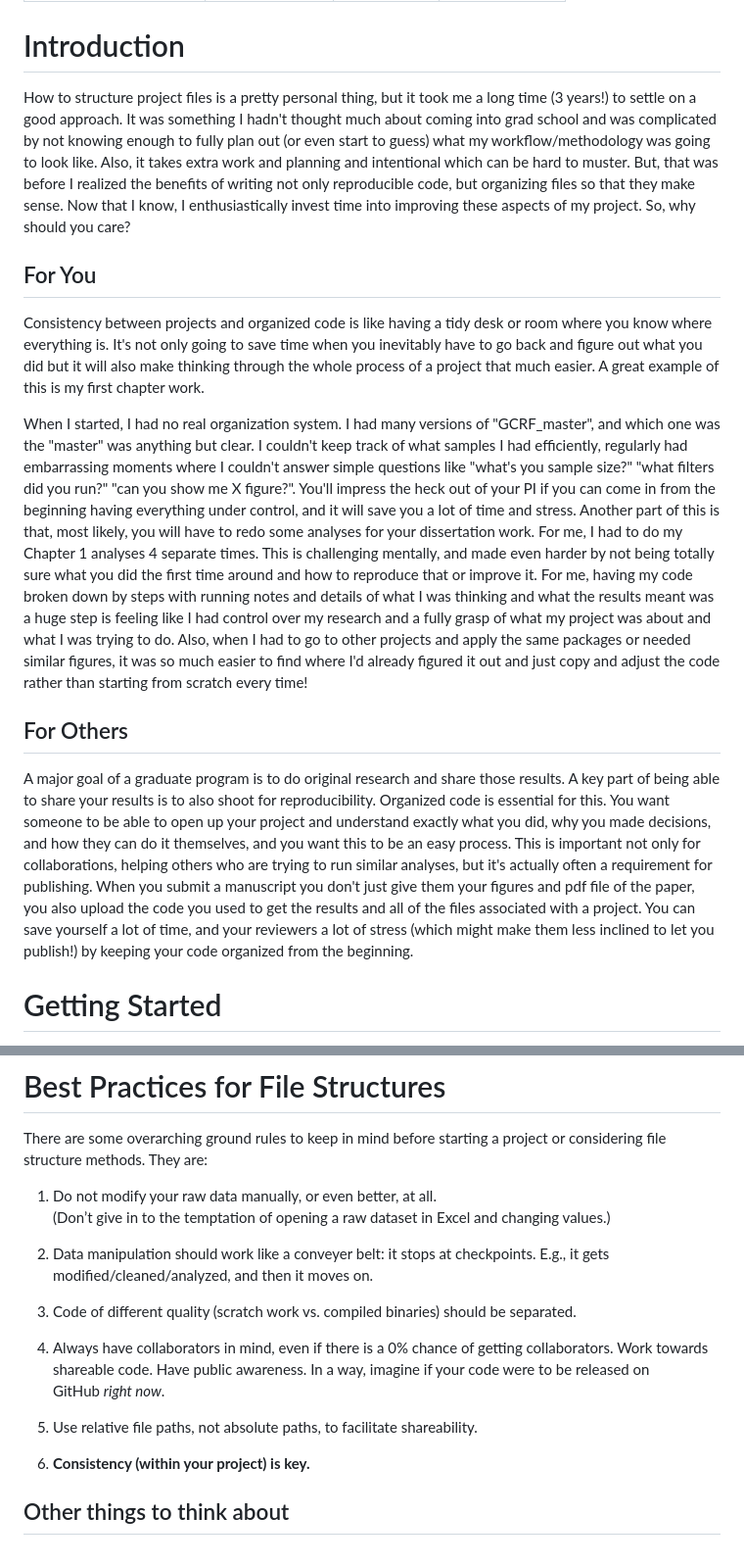
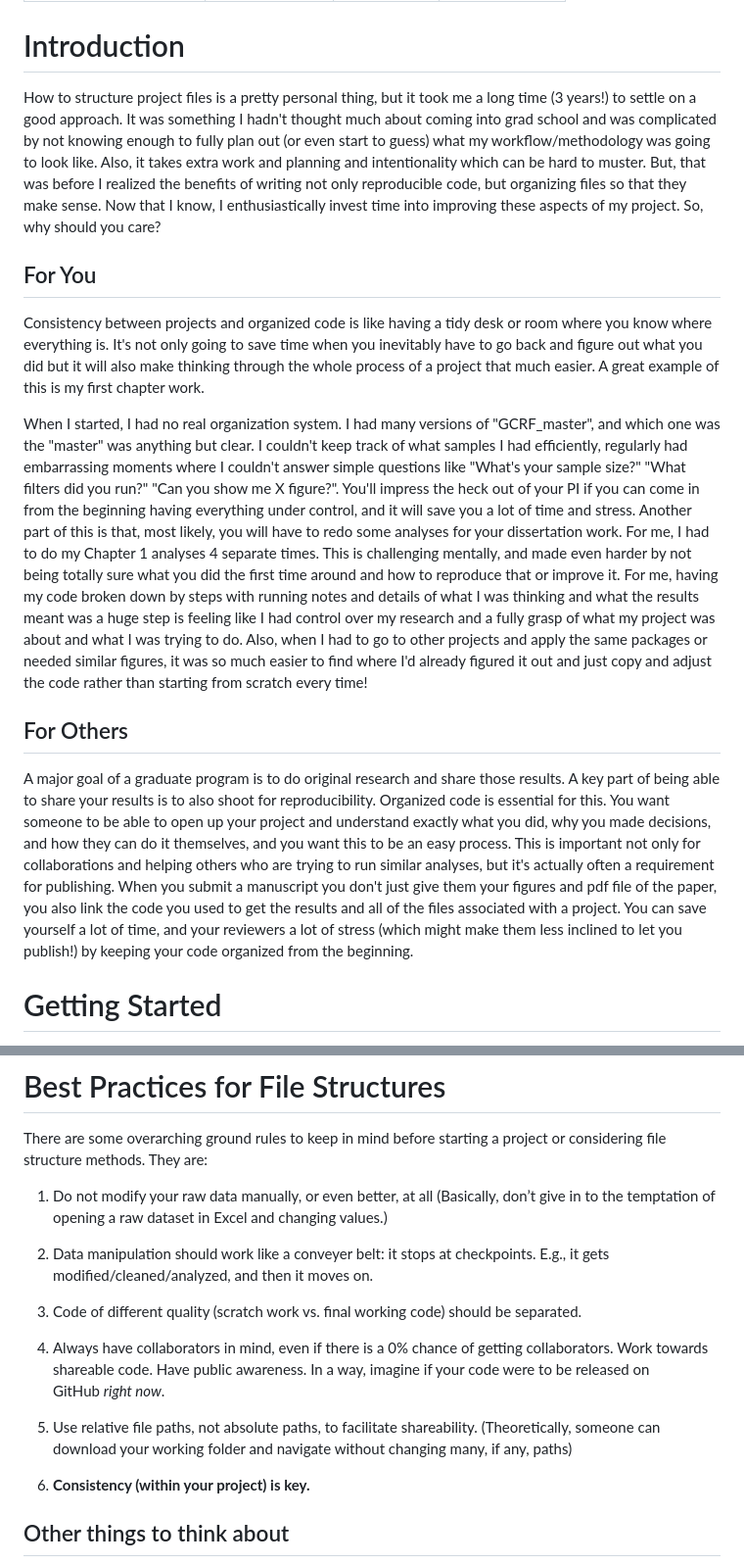
Before and after one commit to ecnrobertson/How-To-Be-A-Grad-Student, a Markdown page: data_organization/How_To_Organize_Data.md, 2 parts joined by grey strips. Shown at 98% size. Drawn GitHub-style.

```diff
--- a/data_organization/How_To_Organize_Data.md
+++ b/data_organization/How_To_Organize_Data.md
@@ -7,17 +7,17 @@ output: html_document
 
 # Introduction
 
-How to structure project files is a pretty personal thing, but it took me a long time (3 years!) to settle on a good approach. It was something I hadn't thought much about coming into grad school and was complicated by not knowing enough to fully plan out (or even start to guess) what my workflow/methodology was going to look like. Also, it takes extra work and planning and intentional which can be hard to muster. But, that was before I realized the benefits of writing not only reproducible code, but organizing files so that they make sense. Now that I know, I enthusiastically invest time into improving these aspects of my project. So, why should you care?
+How to structure project files is a pretty personal thing, but it took me a long time (3 years!) to settle on a good approach. It was something I hadn't thought much about coming into grad school and was complicated by not knowing enough to fully plan out (or even start to guess) what my workflow/methodology was going to look like. Also, it takes extra work and planning and intentionality which can be hard to muster. But, that was before I realized the benefits of writing not only reproducible code, but organizing files so that they make sense. Now that I know, I enthusiastically invest time into improving these aspects of my project. So, why should you care?
 
 ## For You
 
 Consistency between projects and organized code is like having a tidy desk or room where you know where everything is. It's not only going to save time when you inevitably have to go back and figure out what you did but it will also make thinking through the whole process of a project that much easier. A great example of this is my first chapter work.
 
-When I started, I had no real organization system. I had many versions of "GCRF_master", and which one was the "master" was anything but clear. I couldn't keep track of what samples I had efficiently, regularly had embarrassing moments where I couldn't answer simple questions like "what's you sample size?" "what filters did you run?" "can you show me X figure?". You'll impress the heck out of your PI if you can come in from the beginning having everything under control, and it will save you a lot of time and stress. Another part of this is that, most likely, you will have to redo some analyses for your dissertation work. For me, I had to do my Chapter 1 analyses 4 separate times. This is challenging mentally, and made even harder by not being totally sure what you did the first time around and how to reproduce that or improve it. For me, having my code broken down by steps with running notes and details of what I was thinking and what the results meant was a huge step is feeling like I had control over my research and a fully grasp of what my project was about and what I was trying to do. Also, when I had to go to other projects and apply the same packages or needed similar figures, it was so much easier to find where I'd already figured it out and just copy and adjust the code rather than starting from scratch every time!
+When I started, I had no real organization system. I had many versions of "GCRF_master", and which one was the "master" was anything but clear. I couldn't keep track of what samples I had efficiently, regularly had embarrassing moments where I couldn't answer simple questions like "What's your sample size?" "What filters did you run?" "Can you show me X figure?". You'll impress the heck out of your PI if you can come in from the beginning having everything under control, and it will save you a lot of time and stress. Another part of this is that, most likely, you will have to redo some analyses for your dissertation work. For me, I had to do my Chapter 1 analyses 4 separate times. This is challenging mentally, and made even harder by not being totally sure what you did the first time around and how to reproduce that or improve it. For me, having my code broken down by steps with running notes and details of what I was thinking and what the results meant was a huge step is feeling like I had control over my research and a fully grasp of what my project was about and what I was trying to do. Also, when I had to go to other projects and apply the same packages or needed similar figures, it was so much easier to find where I'd already figured it out and just copy and adjust the code rather than starting from scratch every time!
 
 ## For Others
 
-A major goal of a graduate program is to do original research and share those results. A key part of being able to share your results is to also shoot for reproducibility. Organized code is essential for this. You want someone to be able to open up your project and understand exactly what you did, why you made decisions, and how they can do it themselves, and you want this to be an easy process. This is important not only for collaborations, helping others who are trying to run similar analyses, but it's actually often a requirement for publishing. When you submit a manuscript you don't just give them your figures and pdf file of the paper, you also upload the code you used to get the results and all of the files associated with a project. You can save yourself a lot of time, and your reviewers a lot of stress (which might make them less inclined to let you publish!) by keeping your code organized from the beginning.
+A major goal of a graduate program is to do original research and share those results. A key part of being able to share your results is to also shoot for reproducibility. Organized code is essential for this. You want someone to be able to open up your project and understand exactly what you did, why you made decisions, and how they can do it themselves, and you want this to be an easy process. This is important not only for collaborations and helping others who are trying to run similar analyses, but it's actually often a requirement for publishing. When you submit a manuscript you don't just give them your figures and pdf file of the paper, you also link the code you used to get the results and all of the files associated with a project. You can save yourself a lot of time, and your reviewers a lot of stress (which might make them less inclined to let you publish!) by keeping your code organized from the beginning.
 
 # Getting Started
 
@@ -57,16 +57,15 @@ An important point here is that, whatever file structure you come up with, it do
 
 There are some overarching ground rules to keep in mind before starting a project or considering file structure methods. They are:
 
-1.  Do not modify your raw data manually, or even better, at all.\
-    (Don’t give in to the temptation of opening a raw dataset in Excel and changing values.)
+1.  Do not modify your raw data manually, or even better, at all (Basically, don’t give in to the temptation of opening a raw dataset in Excel and changing values.)
 
 2.  Data manipulation should work like a conveyer belt: it stops at checkpoints. E.g., it gets modified/cleaned/analyzed, and then it moves on.
 
-3.  Code of different quality (scratch work vs. compiled binaries) should be separated.
+3.  Code of different quality (scratch work vs. final working code) should be separated.
 
 4.  Always have collaborators in mind, even if there is a 0% chance of getting collaborators. Work towards shareable code. Have public awareness. In a way, imagine if your code were to be released on GitHub *right now*.
 
-5.  Use relative file paths, not absolute paths, to facilitate shareability.
+5.  Use relative file paths, not absolute paths, to facilitate shareability. (Theoretically, someone can download your working folder and navigate without changing many, if any, paths)
 
 6.  **Consistency (within your project) is key.**
 
```
Also changed, not shown: other parts of data_organization/How_To_Organize_Data.md (+3 -3 lines).
